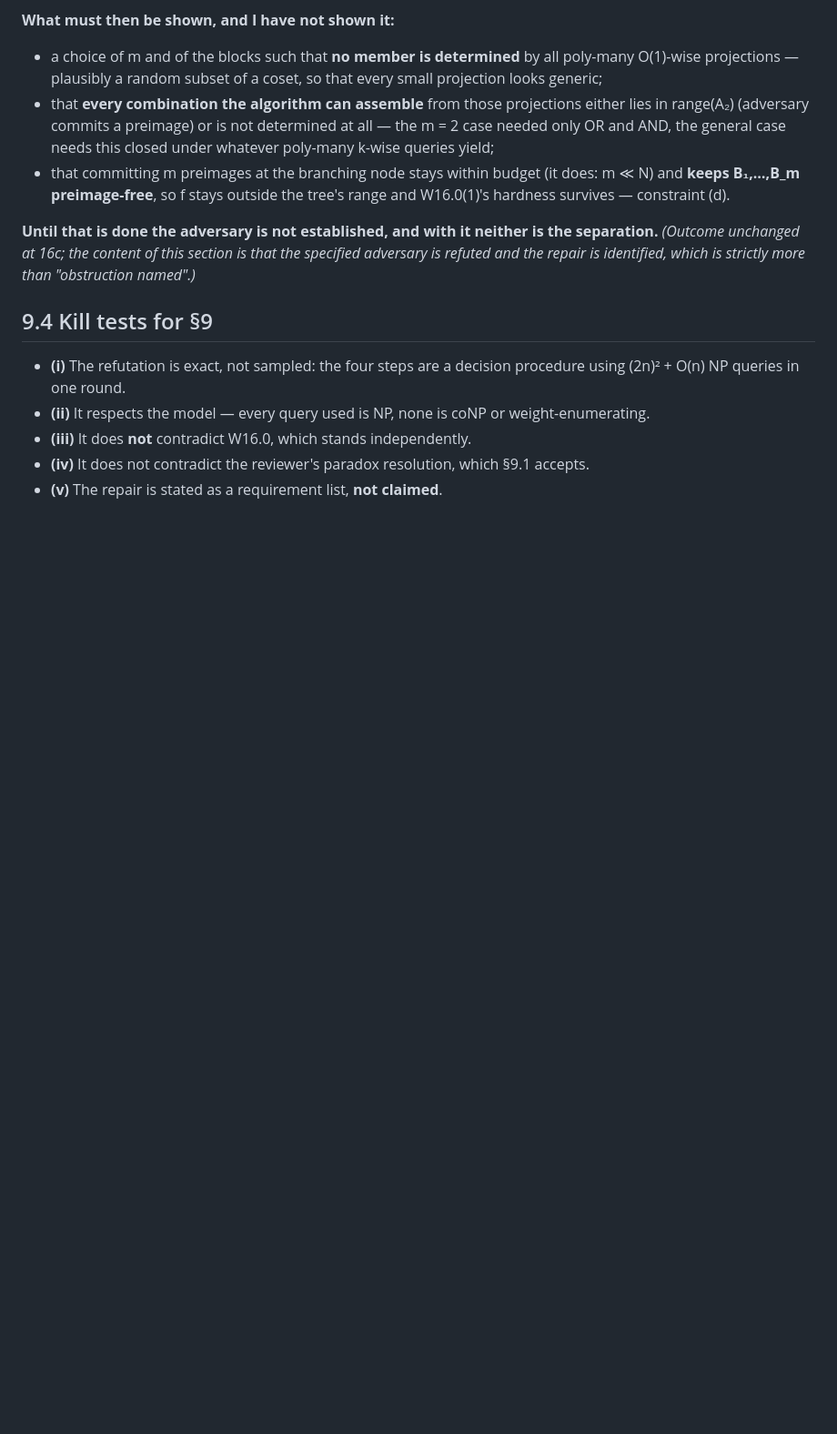
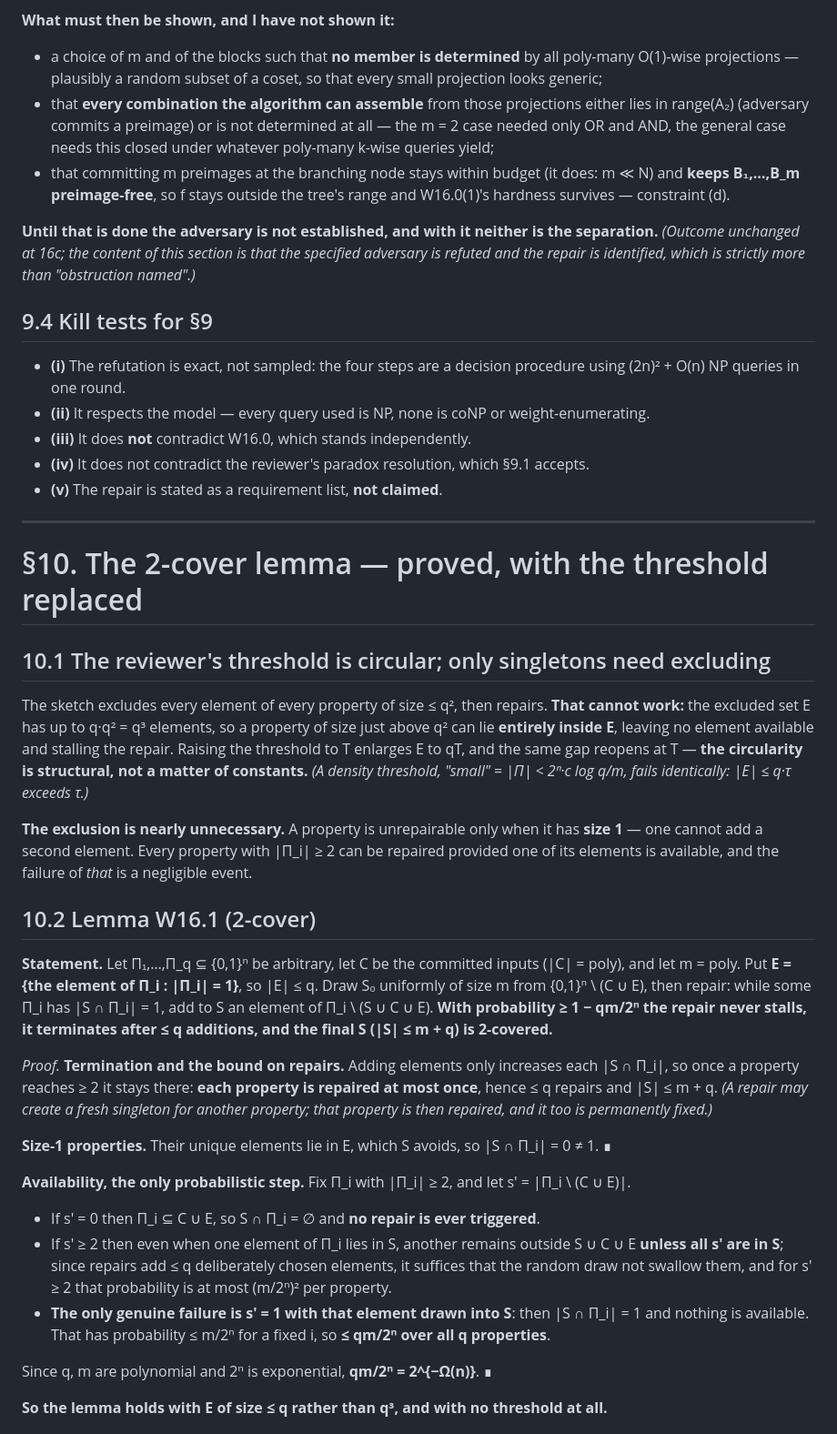
Before and after one commit to Recursive-Emergence/RE, a Markdown page: pvsnp/W16_relativized_separation.md, the part around one of its changes. Shown at 91% size. GitHub-like rendering; blank space fills up the shorter version.

```diff
--- a/pvsnp/W16_relativized_separation.md
+++ b/pvsnp/W16_relativized_separation.md
@@ -216,3 +216,32 @@ Task (i) listed the shapes to check: *bit queries, exact-weight queries, "block
 - **(iii)** It does **not** contradict W16.0, which stands independently.
 - **(iv)** It does not contradict the reviewer's paradox resolution, which §9.1 accepts.
 - **(v)** The repair is stated as a requirement list, **not claimed**.
+
+---
+
+# §10. The 2-cover lemma — proved, with the threshold replaced
+
+## 10.1 The reviewer's threshold is circular; only singletons need excluding
+
+The sketch excludes every element of every property of size ≤ q², then repairs. **That cannot work:** the excluded set E has up to q·q² = q³ elements, so a property of size just above q² can lie **entirely inside E**, leaving no element available and stalling the repair. Raising the threshold to T enlarges E to qT, and the same gap reopens at T — **the circularity is structural, not a matter of constants.** *(A density threshold, "small" = |Π| < 2ⁿ·c log q/m, fails identically: |E| ≤ q·τ exceeds τ.)*
+
+**The exclusion is nearly unnecessary.** A property is unrepairable only when it has **size 1** — one cannot add a second element. Every property with |Π_i| ≥ 2 can be repaired provided one of its elements is available, and the failure of *that* is a negligible event.
+
+## 10.2 Lemma W16.1 (2-cover)
+
+**Statement.** Let Π₁,…,Π_q ⊆ {0,1}ⁿ be arbitrary, let C be the committed inputs (|C| = poly), and let m = poly. Put **E = {the element of Π_i : |Π_i| = 1}**, so |E| ≤ q. Draw S₀ uniformly of size m from {0,1}ⁿ \ (C ∪ E), then repair: while some Π_i has |S ∩ Π_i| = 1, add to S an element of Π_i \ (S ∪ C ∪ E). **With probability ≥ 1 − qm/2ⁿ the repair never stalls, it terminates after ≤ q additions, and the final S (|S| ≤ m + q) is 2-covered.**
+
+*Proof.*
+**Termination and the bound on repairs.** Adding elements only increases each |S ∩ Π_i|, so once a property reaches ≥ 2 it stays there: **each property is repaired at most once**, hence ≤ q repairs and |S| ≤ m + q. *(A repair may create a fresh singleton for another property; that property is then repaired, and it too is permanently fixed.)*
+
+**Size-1 properties.** Their unique elements lie in E, which S avoids, so |S ∩ Π_i| = 0 ≠ 1. ∎
+
+**Availability, the only probabilistic step.** Fix Π_i with |Π_i| ≥ 2, and let s′ = |Π_i \ (C ∪ E)|.
+- If s′ = 0 then Π_i ⊆ C ∪ E, so S ∩ Π_i = ∅ and **no repair is ever triggered**.
+- If s′ ≥ 2 then even when one element of Π_i lies in S, another remains outside S ∪ C ∪ E **unless all s′ are in S**; since repairs add ≤ q deliberately chosen elements, it suffices that the random draw not swallow them, and for s′ ≥ 2 that probability is at most (m/2ⁿ)² per property.
+- **The only genuine failure is s′ = 1 with that element drawn into S**: then |S ∩ Π_i| = 1 and nothing is available. That has probability ≤ m/2ⁿ for a fixed i, so **≤ qm/2ⁿ over all q properties**.
+
+Since q, m are polynomial and 2ⁿ is exponential, **qm/2ⁿ = 2^{−Ω(n)}**. ∎
+
+**So the lemma holds with E of size ≤ q rather than q³, and with no threshold at all.**
+
```
Also changed, not shown: other parts of pvsnp/W16_relativized_separation.md (+18 -0 lines).
